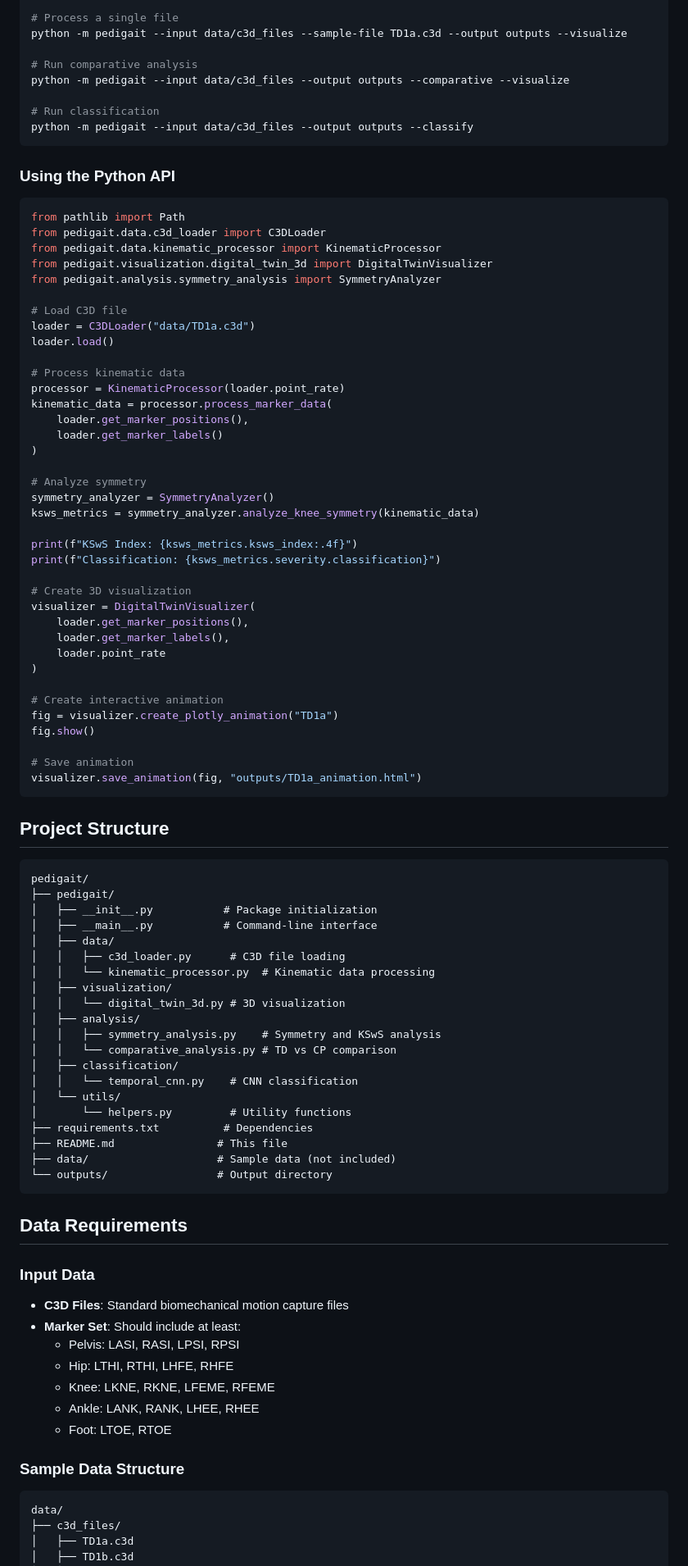
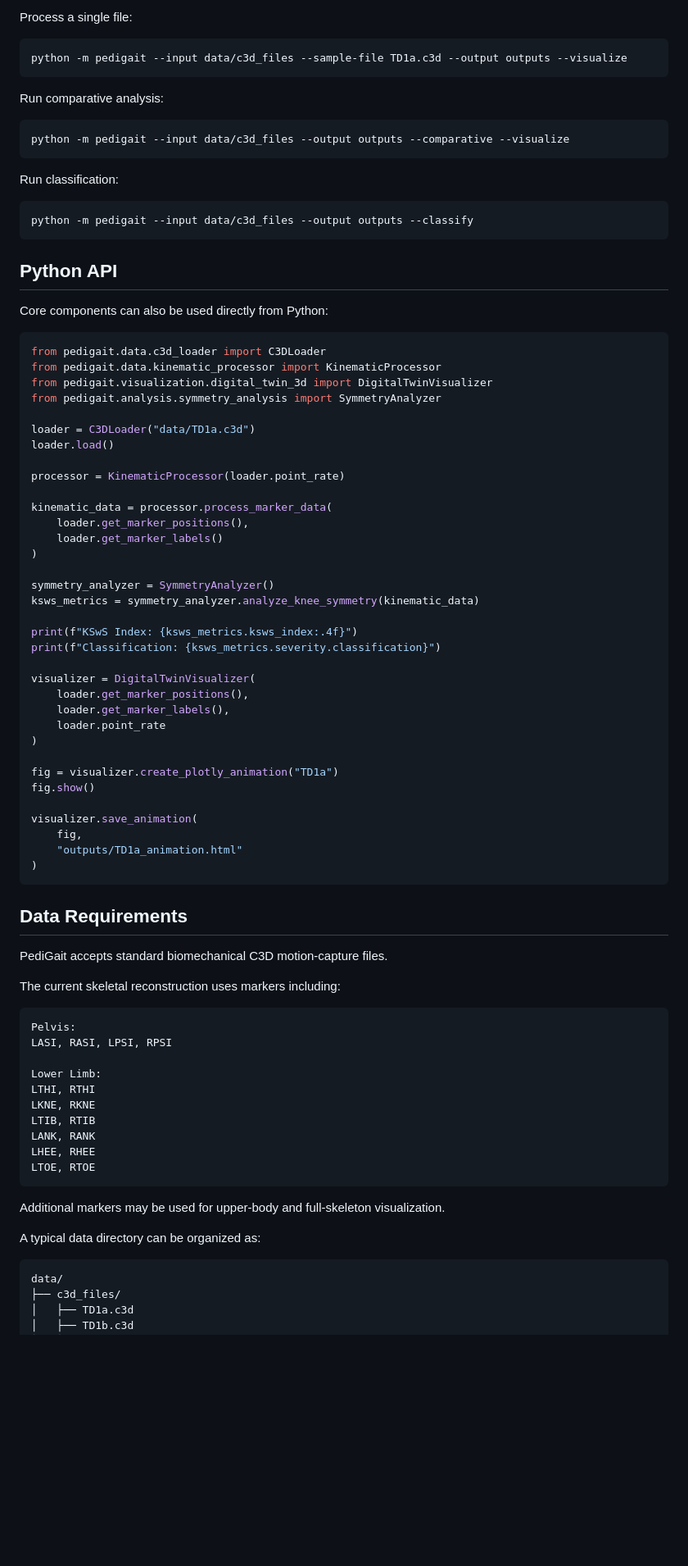
Before and after one commit to shanmithat/pedigait, a Markdown page: README.md, the part around one of its changes. Shown at 82% size. Drawn GitHub-style; blank space fills up the shorter version.

````diff
--- a/README.md
+++ b/README.md
@@ -76,94 +322,87 @@ python -m pedigait --input data/c3d_files --output outputs --all
 
-# Process a single file
+Process a single file:
+
+```bash
 python -m pedigait --input data/c3d_files --sample-file TD1a.c3d --output outputs --visualize
+```
 
-# Run comparative analysis
+Run comparative analysis:
+
+```bash
 python -m pedigait --input data/c3d_files --output outputs --comparative --visualize
+```
 
-# Run classification
+Run classification:
+
+```bash
 python -m pedigait --input data/c3d_files --output outputs --classify
 ```
 
-### Using the Python API
+## Python API
+
+Core components can also be used directly from Python:
 
 ```python
-from pathlib import Path
 from pedigait.data.c3d_loader import C3DLoader
 from pedigait.data.kinematic_processor import KinematicProcessor
 from pedigait.visualization.digital_twin_3d import DigitalTwinVisualizer
 from pedigait.analysis.symmetry_analysis import SymmetryAnalyzer
 
-# Load C3D file
 loader = C3DLoader("data/TD1a.c3d")
 loader.load()
 
-# Process kinematic data
 processor = KinematicProcessor(loader.point_rate)
+
 kinematic_data = processor.process_marker_data(
     loader.get_marker_positions(),
     loader.get_marker_labels()
 )
 
-# Analyze symmetry
 symmetry_analyzer = SymmetryAnalyzer()
 ksws_metrics = symmetry_analyzer.analyze_knee_symmetry(kinematic_data)
 
 print(f"KSwS Index: {ksws_metrics.ksws_index:.4f}")
 print(f"Classification: {ksws_metrics.severity.classification}")
 
-# Create 3D visualization
 visualizer = DigitalTwinVisualizer(
     loader.get_marker_positions(),
     loader.get_marker_labels(),
     loader.point_rate
 )
 
-# Create interactive animation
 fig = visualizer.create_plotly_animation("TD1a")
 fig.show()
 
-# Save animation
-visualizer.save_animation(fig, "outputs/TD1a_animation.html")
-```
-
-## Project Structure
-
-```
-pedigait/
-├── pedigait/
-│   ├── __init__.py           # Package initialization
-│   ├── __main__.py           # Command-line interface
-│   ├── data/
-│   │   ├── c3d_loader.py      # C3D file loading
-│   │   └── kinematic_processor.py  # Kinematic data processing
-│   ├── visualization/
-│   │   └── digital_twin_3d.py # 3D visualization
-│   ├── analysis/
-│   │   ├── symmetry_analysis.py    # Symmetry and KSwS analysis
-│   │   └── comparative_analysis.py # TD vs CP comparison
-│   ├── classification/
-│   │   └── temporal_cnn.py    # CNN classification
-│   └── utils/
-│       └── helpers.py         # Utility functions
-├── requirements.txt          # Dependencies
-├── README.md                # This file
-├── data/                    # Sample data (not included)
-└── outputs/                 # Output directory
+visualizer.save_animation(
+    fig,
+    "outputs/TD1a_animation.html"
+)
 ```
 
 ## Data Requirements
 
-### Input Data
-- **C3D Files**: Standard biomechanical motion capture files
-- **Marker Set**: Should include at least:
-  - Pelvis: LASI, RASI, LPSI, RPSI
-  - Hip: LTHI, RTHI, LHFE, RHFE
-  - Knee: LKNE, RKNE, LFEME, RFEME
-  - Ankle: LANK, RANK, LHEE, RHEE
-  - Foot: LTOE, RTOE
+PediGait accepts standard biomechanical C3D motion-capture files.
 
-### Sample Data Structure
+The current skeletal reconstruction uses markers including:
+
+```text
+Pelvis:
+LASI, RASI, LPSI, RPSI
+
+Lower Limb:
+LTHI, RTHI
+LKNE, RKNE
+LTIB, RTIB
+LANK, RANK
+LHEE, RHEE
+LTOE, RTOE
 ```
+
+Additional markers may be used for upper-body and full-skeleton visualization.
+
+A typical data directory can be organized as:
+
+```text
 data/
 ├── c3d_files/
 │   ├── TD1a.c3d
````
Also changed, not shown: other parts of README.md (+425 -144 lines).
